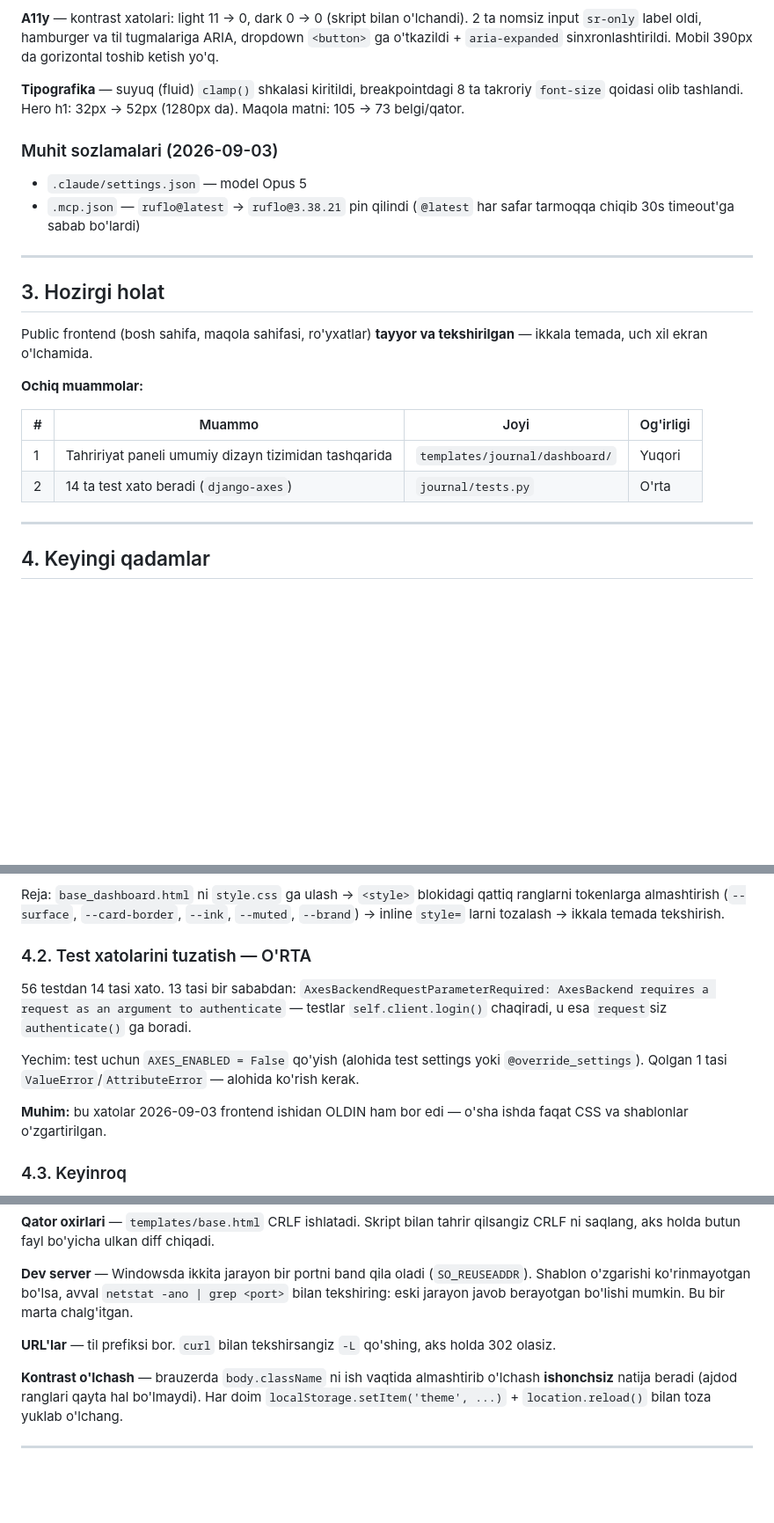
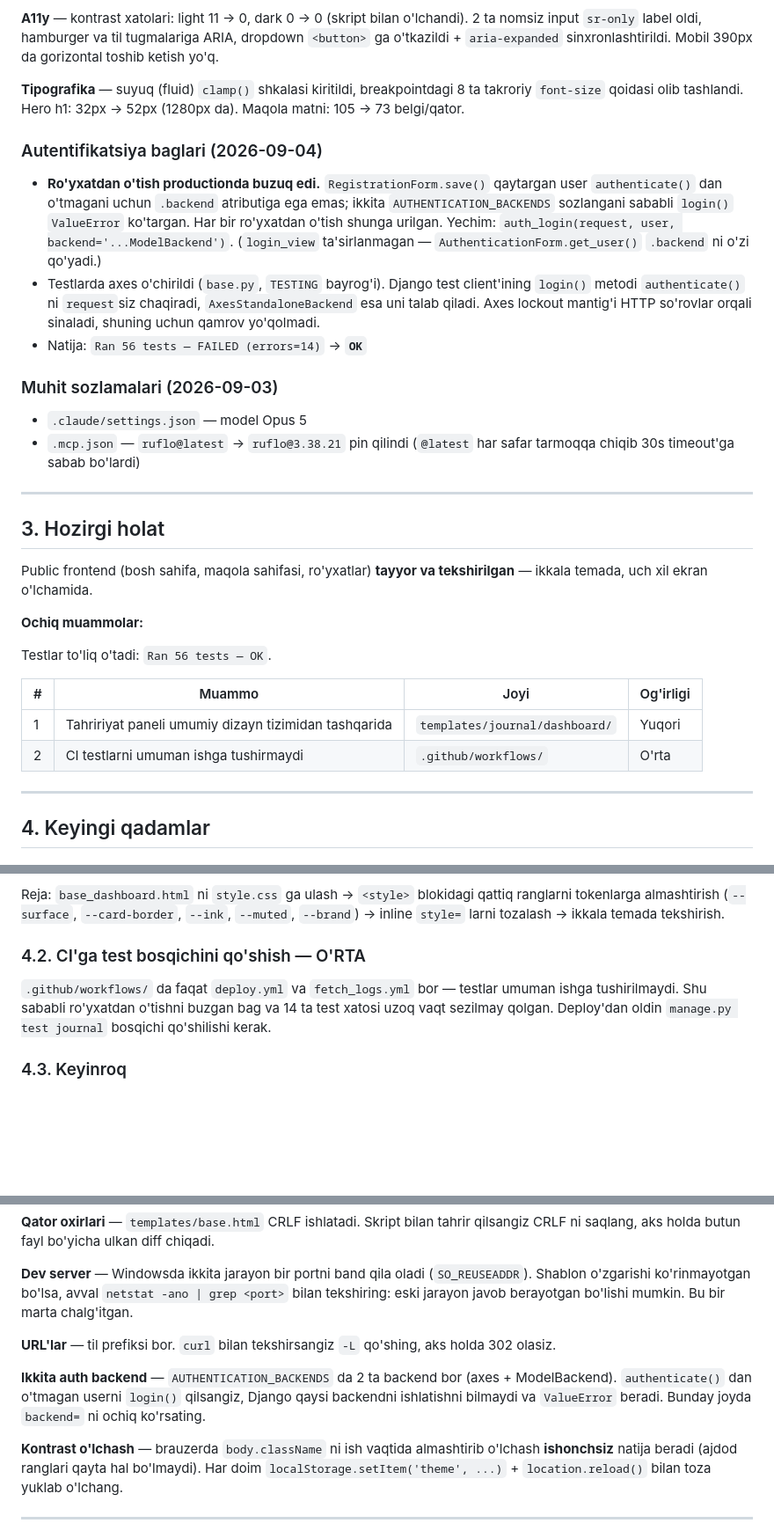
Before and after one commit to KarimovProject/Journal_cancercenter, a Markdown page: GOALS.md, 3 parts joined by grey strips. Shown at 88% size. GitHub-like rendering; blank space fills up the shorter version.

Commit message:
docs: record auth fixes and CI test gap in GOALS.md

```diff
--- a/GOALS.md
+++ b/GOALS.md
@@ -93,6 +95,20 @@ Mobil 390px da gorizontal toshib ketish yo'q.
 takroriy `font-size` qoidasi olib tashlandi. Hero h1: 32px → 52px (1280px da).
 Maqola matni: 105 → 73 belgi/qator.
 
+### Autentifikatsiya baglari (2026-09-04)
+- **Ro'yxatdan o'tish productionda buzuq edi.** `RegistrationForm.save()`
+  qaytargan user `authenticate()` dan o'tmagani uchun `.backend` atributiga ega
+  emas; ikkita `AUTHENTICATION_BACKENDS` sozlangani sababli `login()`
+  `ValueError` ko'targan. Har bir ro'yxatdan o'tish shunga urilgan.
+  Yechim: `auth_login(request, user, backend='...ModelBackend')`.
+  (`login_view` ta'sirlanmagan — `AuthenticationForm.get_user()` `.backend` ni
+  o'zi qo'yadi.)
+- Testlarda axes o'chirildi (`base.py`, `TESTING` bayrog'i). Django test
+  client'ining `login()` metodi `authenticate()` ni `request`siz chaqiradi,
+  `AxesStandaloneBackend` esa uni talab qiladi. Axes lockout mantig'i HTTP
+  so'rovlar orqali sinaladi, shuning uchun qamrov yo'qolmadi.
+- Natija: `Ran 56 tests — FAILED (errors=14)` → **`OK`**
+
 ### Muhit sozlamalari (2026-09-03)
 - `.claude/settings.json` — model Opus 5
 - `.mcp.json` — `ruflo@latest` → `ruflo@3.38.21` pin qilindi
@@ -107,10 +123,12 @@ tekshirilgan** — ikkala temada, uch xil ekran o'lchamida.
 
 **Ochiq muammolar:**
 
+Testlar to'liq o'tadi: `Ran 56 tests — OK`.
+
 | # | Muammo | Joyi | Og'irligi |
 |---|---|---|---|
 | 1 | Tahririyat paneli umumiy dizayn tizimidan tashqarida | `templates/journal/dashboard/` | Yuqori |
-| 2 | 14 ta test xato beradi (`django-axes`) | `journal/tests.py` | O'rta |
+| 2 | CI testlarni umuman ishga tushirmaydi | `.github/workflows/` | O'rta |
 
 ---
 
@@ -135,19 +153,12 @@ Reja: `base_dashboard.html` ni `style.css` ga ulash → `<style>` blokidagi
 qattiq ranglarni tokenlarga almashtirish (`--surface`, `--card-border`, `--ink`,
 `--muted`, `--brand`) → inline `style=` larni tozalash → ikkala temada tekshirish.
 
-### 4.2. Test xatolarini tuzatish — O'RTA
+### 4.2. CI'ga test bosqichini qo'shish — O'RTA
 
-56 testdan 14 tasi xato. 13 tasi bir sababdan:
-`AxesBackendRequestParameterRequired: AxesBackend requires a request as an
-argument to authenticate` — testlar `self.client.login()` chaqiradi, u esa
-`request`siz `authenticate()` ga boradi.
-
-Yechim: test uchun `AXES_ENABLED = False` qo'yish (alohida test settings yoki
-`@override_settings`). Qolgan 1 tasi `ValueError`/`AttributeError` — alohida
-ko'rish kerak.
-
-**Muhim:** bu xatolar 2026-09-03 frontend ishidan OLDIN ham bor edi — o'sha
-ishda faqat CSS va shablonlar o'zgartirilgan.
+`.github/workflows/` da faqat `deploy.yml` va `fetch_logs.yml` bor — testlar
+umuman ishga tushirilmaydi. Shu sababli ro'yxatdan o'tishni buzgan bag va 14 ta
+test xatosi uzoq vaqt sezilmay qolgan. Deploy'dan oldin `manage.py test journal`
+bosqichi qo'shilishi kerak.
 
 ### 4.3. Keyinroq
 - Qolgan public sahifalarni ko'zdan kechirish (`issue_detail`, `collection_*`,
@@ -186,6 +197,11 @@ bo'lishi mumkin. Bu bir marta chalg'itgan.
 **URL'lar** — til prefiksi bor. `curl` bilan tekshirsangiz `-L` qo'shing,
 aks holda 302 olasiz.
 
+**Ikkita auth backend** — `AUTHENTICATION_BACKENDS` da 2 ta backend bor
+(axes + ModelBackend). `authenticate()` dan o'tmagan userni `login()` qilsangiz,
+Django qaysi backendni ishlatishni bilmaydi va `ValueError` beradi. Bunday
+joyda `backend=` ni ochiq ko'rsating.
+
 **Kontrast o'lchash** — brauzerda `body.className` ni ish vaqtida almashtirib
 o'lchash **ishonchsiz** natija beradi (ajdod ranglari qayta hal bo'lmaydi).
 Har doim `localStorage.setItem('theme', ...)` + `location.reload()` bilan
```
Also changed, not shown: other parts of GOALS.md (+2 -0 lines).
